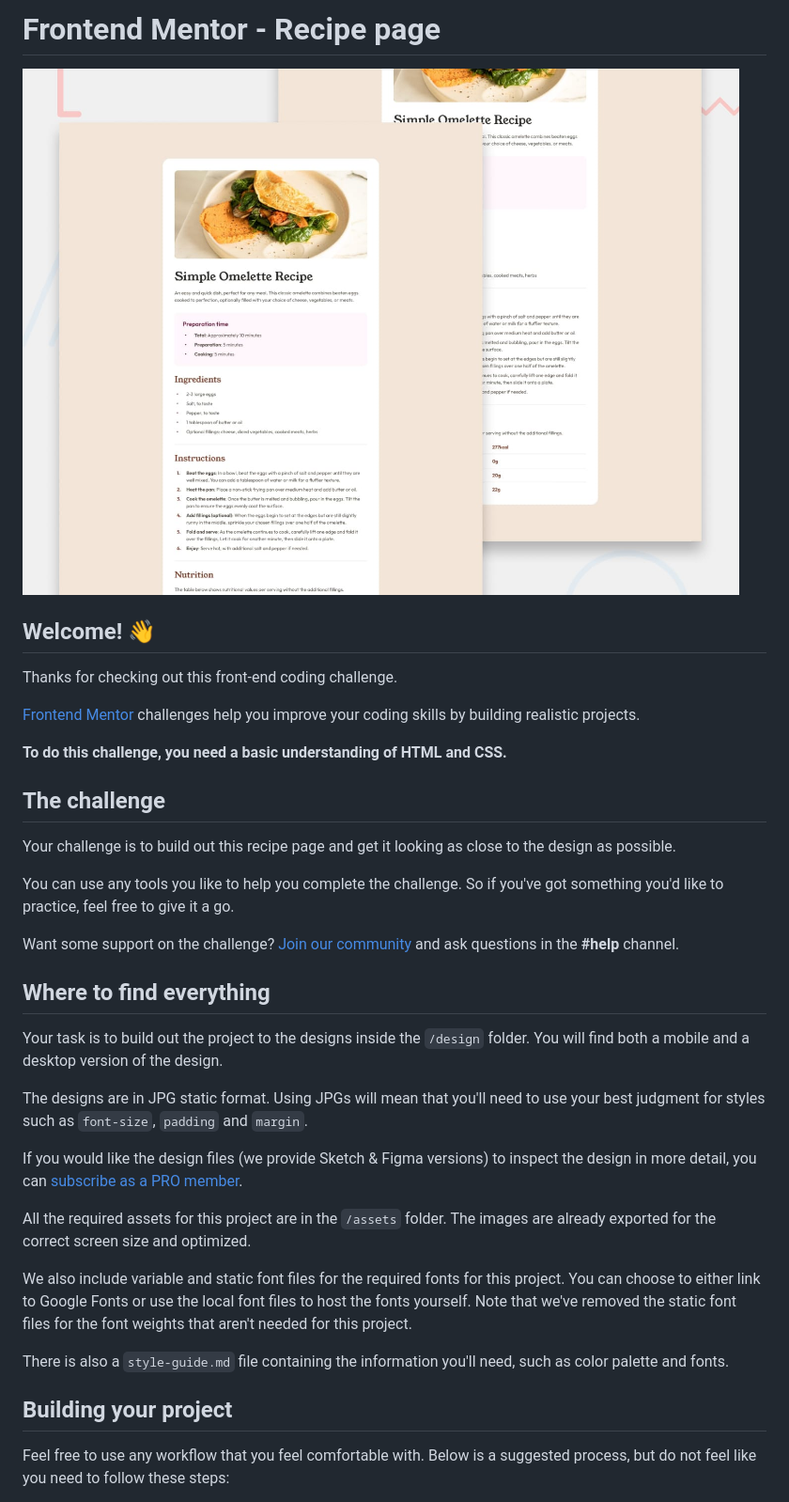
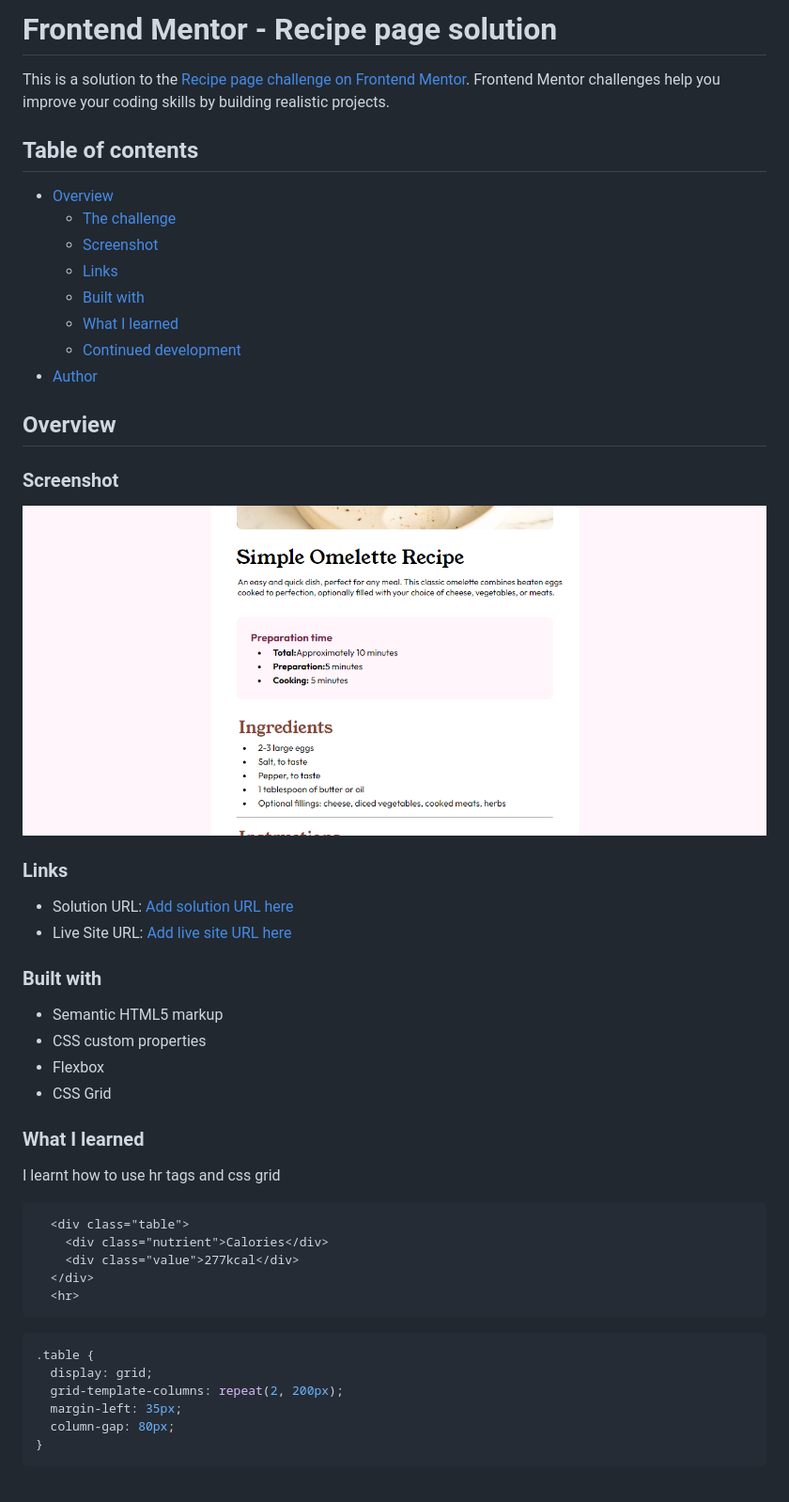
Before and after one commit to 02-ahmed/recipe-page-main, a Markdown page: README.md, the part around the change printed below. Shown: that part at 94% size. Drawn GitHub-style; pictures changed too: recipe-page.png (added).

Commit message:
finished the recipe page challenge

````diff
--- a/README.md
+++ b/README.md
@@ -1,38 +1,58 @@
-# Frontend Mentor - Recipe page
+# Frontend Mentor - Recipe page solution
 
-![Design preview for the Recipe page coding challenge](./design/desktop-preview.jpg)
+This is a solution to the [Recipe page challenge on Frontend Mentor](https://www.frontendmentor.io/challenges/recipe-page-KiTsR8QQKm). Frontend Mentor challenges help you improve your coding skills by building realistic projects.
 
-## Welcome! 👋
+## Table of contents
 
-Thanks for checking out this front-end coding challenge.
+- [Overview](#overview)
+  - [The challenge](#the-challenge)
+  - [Screenshot](#screenshot)
+  - [Links](#links)
+  - [Built with](#built-with)
+  - [What I learned](#what-i-learned)
+  - [Continued development](#continued-development)
+- [Author](#author)
 
-[Frontend Mentor](https://www.frontendmentor.io) challenges help you improve your coding skills by building realistic projects.
 
-**To do this challenge, you need a basic understanding of HTML and CSS.**
+## Overview
 
-## The challenge
+### Screenshot
 
-Your challenge is to build out this recipe page and get it looking as close to the design as possible.
+![](./recipe-page.png)
 
-You can use any tools you like to help you complete the challenge. So if you've got something you'd like to practice, feel free to give it a go.
 
-Want some support on the challenge? [Join our community](https://www.frontendmentor.io/community) and ask questions in the **#help** channel.
 
-## Where to find everything
+### Links
 
-Your task is to build out the project to the designs inside the `/design` folder. You will find both a mobile and a desktop version of the design.
+- Solution URL: [Add solution URL here](https://github.com/02-ahmed/recipe-page-main)
+- Live Site URL: [Add live site URL here](https://your-live-site-url.com)
 
-The designs are in JPG static format. Using JPGs will mean that you'll need to use your best judgment for styles such as `font-size`, `padding` and `margin`.
 
-If you would like the design files (we provide Sketch & Figma versions) to inspect the design in more detail, you can [subscribe as a PRO member](https://www.frontendmentor.io/pro).
+### Built with
 
-All the required assets for this project are in the `/assets` folder. The images are already exported for the correct screen size and optimized.
+- Semantic HTML5 markup
+- CSS custom properties
+- Flexbox
+- CSS Grid
 
-We also include variable and static font files for the required fonts for this project. You can choose to either link to Google Fonts or use the local font files to host the fonts yourself. Note that we've removed the static font files for the font weights that aren't needed for this project.
 
-There is also a `style-guide.md` file containing the information you'll need, such as color palette and fonts.
+### What I learned
 
-## Building your project
+I learnt how to use hr tags and css grid
 
-Feel free to use any workflow that you feel comfortable with. Below is a suggested process, but do not feel like you need to follow these steps:
+```html
+  <div class="table">
+    <div class="nutrient">Calories</div>
+    <div class="value">277kcal</div>
+  </div>
+  <hr>
+```
+```css
+.table {
+  display: grid;
+  grid-template-columns: repeat(2, 200px);
+  margin-left: 35px;
+  column-gap: 80px;
+}
+```
 
````
Also changed, not shown: other parts of README.md (+6 -47 lines), README-template.md (deleted, +0 -104 lines), 1 other file.
